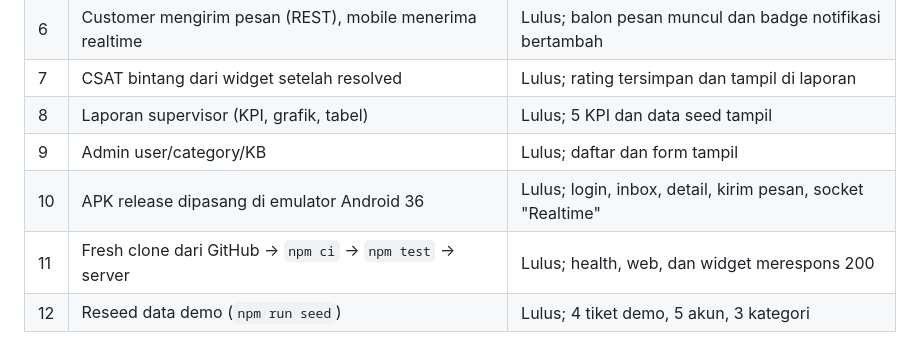
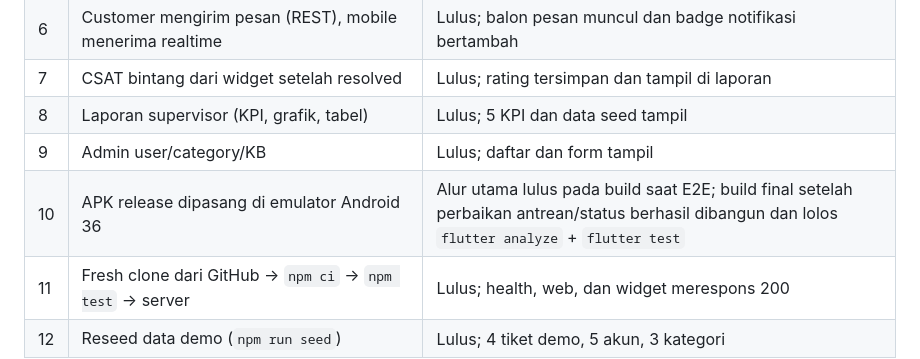
Before and after one commit to Fanadillah/ciheul-helpdesk, a Markdown page: docs/QA.md, the part around the change. GitHub-like rendering.

Commit message:
docs: perjelas cakupan verifikasi APK final

```diff
--- a/docs/QA.md
+++ b/docs/QA.md
@@ -52,7 +52,7 @@ Cakupan Flutter (`mobile/test/widget_test.dart`): parsing `Ticket`, status tiket
 | 7 | CSAT bintang dari widget setelah resolved | Lulus; rating tersimpan dan tampil di laporan |
 | 8 | Laporan supervisor (KPI, grafik, tabel) | Lulus; 5 KPI dan data seed tampil |
 | 9 | Admin user/category/KB | Lulus; daftar dan form tampil |
-| 10 | APK release dipasang di emulator Android 36 | Lulus; login, inbox, detail, kirim pesan, socket "Realtime" |
+| 10 | APK release dipasang di emulator Android 36 | Alur utama lulus pada build saat E2E; build final setelah perbaikan antrean/status berhasil dibangun dan lolos `flutter analyze` + `flutter test` |
 | 11 | Fresh clone dari GitHub → `npm ci` → `npm test` → server | Lulus; health, web, dan widget merespons 200 |
 | 12 | Reseed data demo (`npm run seed`) | Lulus; 4 tiket demo, 5 akun, 3 kategori |
 
```
